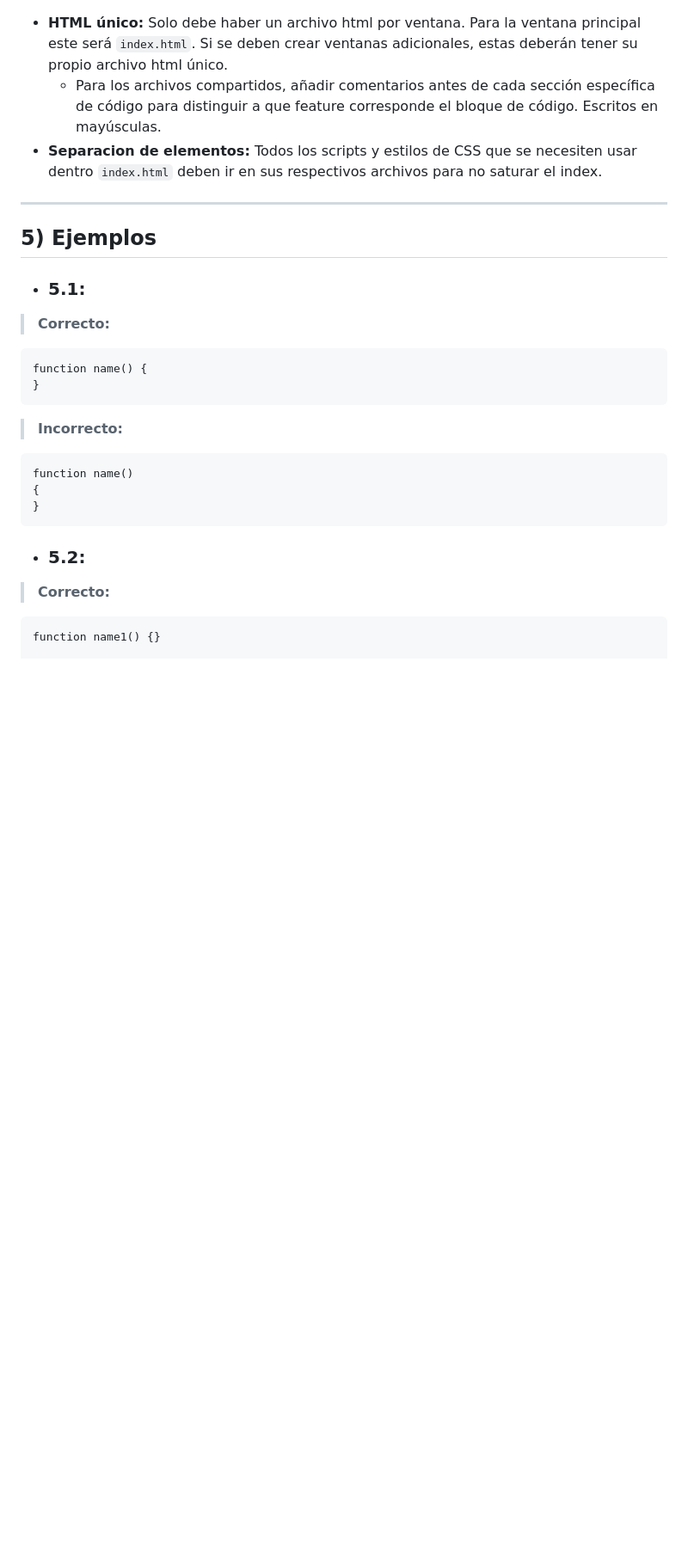
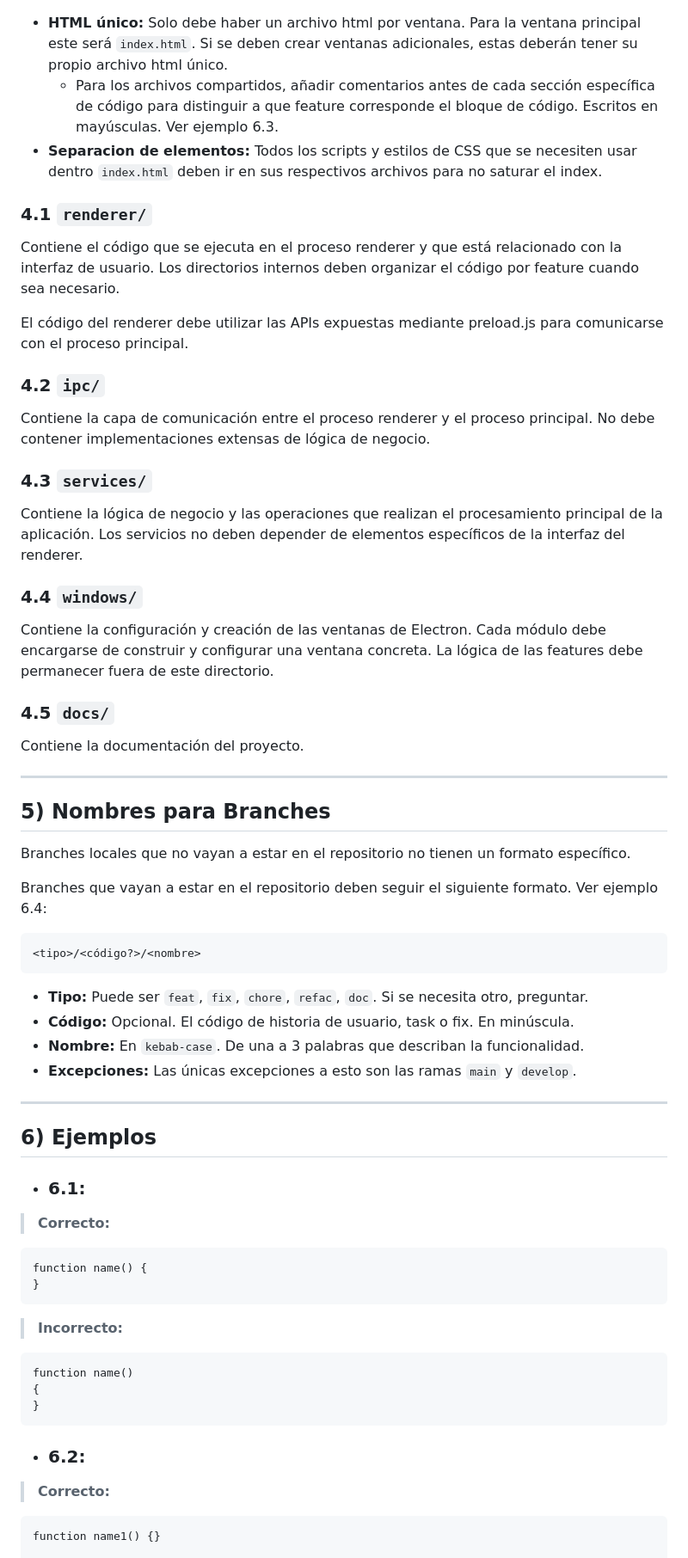
Before and after one commit to Mashtic/LectorPDFMinimalista, a Markdown page: docs/standard.md, the part around one of its changes. Shown at 86% size. Drawn GitHub-style; blank space fills up the shorter version.

Commit message:
chore: pdate standard

````diff
--- a/docs/standard.md
+++ b/docs/standard.md
@@ -81,14 +81,52 @@ LectorPDFMinimalista/
 ```
 
 - **HTML único:** Solo debe haber un archivo html por ventana. Para la ventana principal este será `index.html`. Si se deben crear ventanas adicionales, estas deberán tener su propio archivo html único.
-	- Para los archivos compartidos, añadir comentarios antes de cada sección específica de código para distinguir a que feature corresponde el bloque de código. Escritos en mayúsculas.
+	- Para los archivos compartidos, añadir comentarios antes de cada sección específica de código para distinguir a que feature corresponde el bloque de código. Escritos en mayúsculas. Ver ejemplo 6.3.
 - **Separacion de elementos:** Todos los scripts y estilos de CSS que se necesiten usar dentro `index.html` deben ir en sus respectivos archivos para no saturar el index.
+
+### 4.1 `renderer/`
+
+Contiene el código que se ejecuta en el proceso renderer y que está relacionado con la interfaz de usuario. Los directorios internos deben organizar el código por feature cuando sea necesario.
+
+El código del renderer debe utilizar las APIs expuestas mediante preload.js para comunicarse con el proceso principal.
+
+### 4.2 `ipc/`
+
+Contiene la capa de comunicación entre el proceso renderer y el proceso principal. No debe contener implementaciones extensas de lógica de negocio.
+
+### 4.3 `services/`
+
+Contiene la lógica de negocio y las operaciones que realizan el procesamiento principal de la aplicación. Los servicios no deben depender de elementos específicos de la interfaz del renderer.
+
+### 4.4 `windows/`
+
+Contiene la configuración y creación de las ventanas de Electron. Cada módulo debe encargarse de construir y configurar una ventana concreta. La lógica de las features debe permanecer fuera de este directorio.
+
+### 4.5 `docs/`
+
+Contiene la documentación del proyecto.
 
 ---
 
-## 5) Ejemplos
+## 5) Nombres para Branches
 
-- ### 5.1:
+Branches locales que no vayan a estar en el repositorio no tienen un formato específico.
+
+Branches que vayan a estar en el repositorio deben seguir el siguiente formato. Ver ejemplo 6.4:
+```
+<tipo>/<código?>/<nombre>
+```
+- **Tipo:** Puede ser `feat`, `fix`, `chore`, `refac`, `doc`. Si se necesita otro, preguntar.
+- **Código:** Opcional. El código de historia de usuario, task o fix. En minúscula.
+- **Nombre:** En `kebab-case`. De una a 3 palabras que describan la funcionalidad.
+- **Excepciones:** Las únicas excepciones a esto son las ramas `main` y `develop`.
+
+---
+
+## 6) Ejemplos
+
+- ### 6.1:
+
 > **Correcto:**
 ```
 function name() {
@@ -102,7 +140,8 @@ function name()
 }
 ```
 
-- ### 5.2:
+- ### 6.2:
+
 > **Correcto:**
 ```
 function name1() {}
````
Also changed, not shown: other parts of docs/standard.md (+21 -3 lines).
